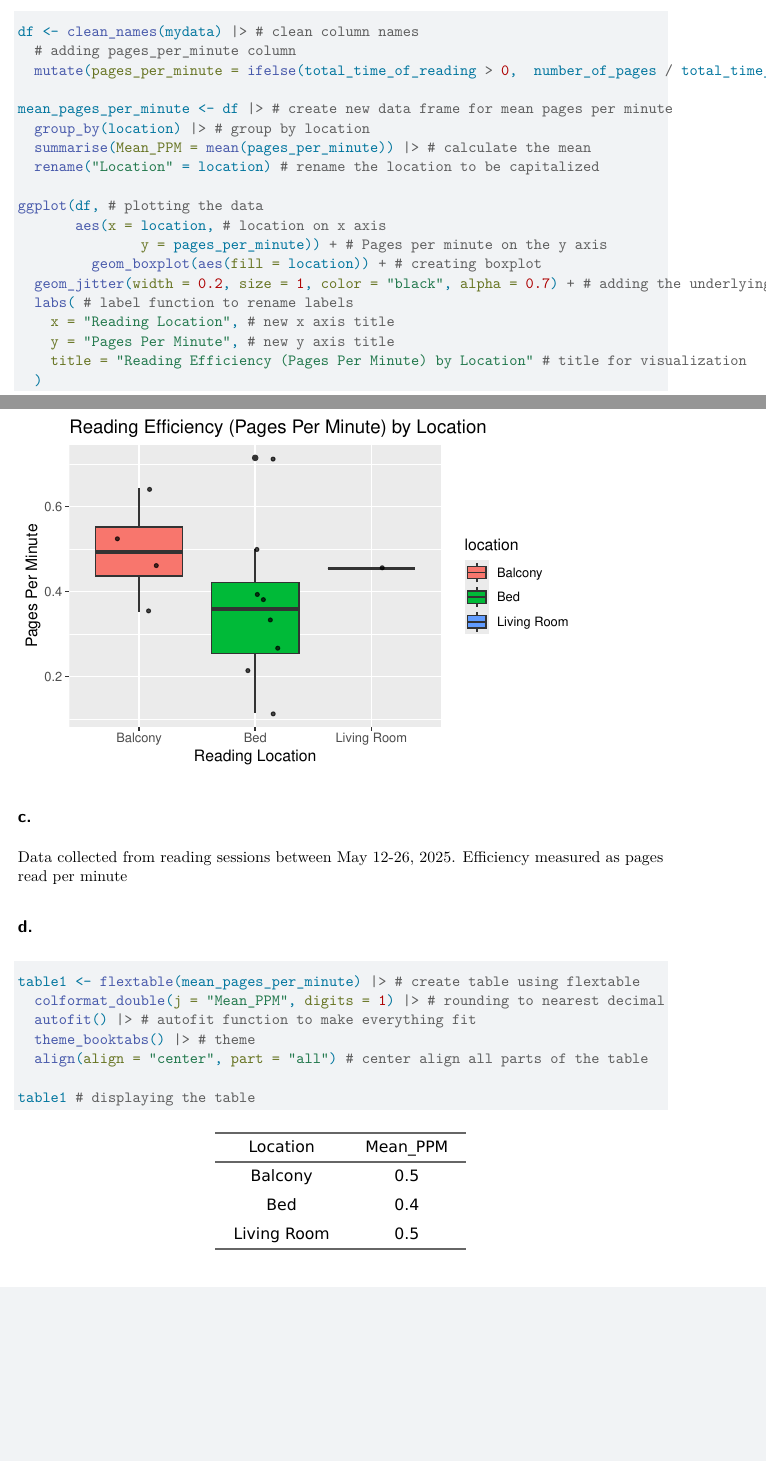
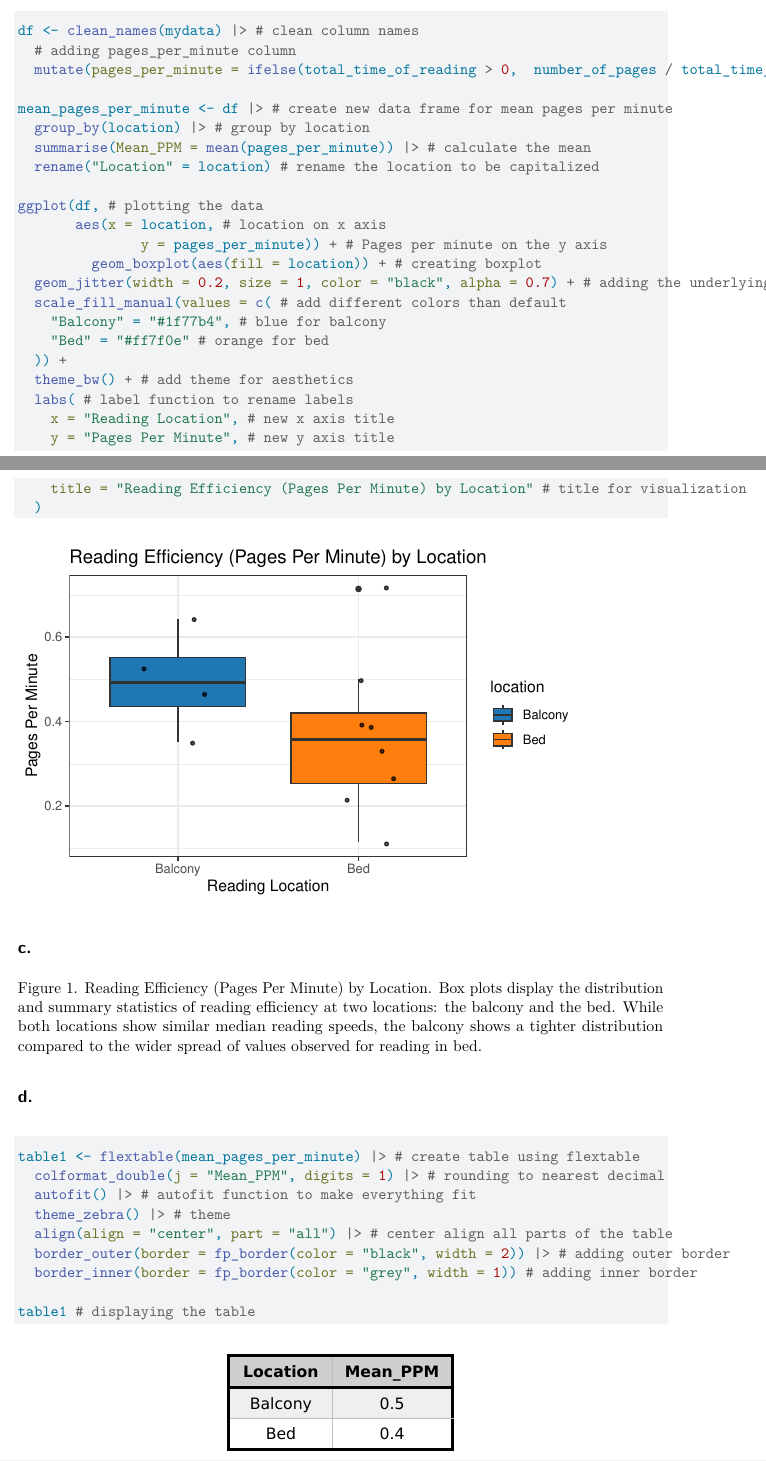
Before and after one commit to tanveersiingh/ENVS-193DS_homework-03, a Quarto document (code/Untitled.qmd): two parts of pages 2 and 3 of 5, joined at a grey line, cut so that both start at the same text, the shorter picture padded with empty space. Rendered offline with R 4.5, knitr and Pandoc in place of Quarto, then LaTeX, with nearby package versions; code that draws random numbers runs with fixed seeds of ours; column names are cleaned by a stand-in for the janitor package.

Commit message:
added different colors to boxplot. Changed figure caption. added border and theme to flextable

````diff
--- a/code/Untitled.qmd
+++ b/code/Untitled.qmd
@@ -43,6 +44,11 @@ ggplot(df, # plotting the data
                y = pages_per_minute)) + # Pages per minute on the y axis
          geom_boxplot(aes(fill = location)) + # creating boxplot
   geom_jitter(width = 0.2, size = 1, color = "black", alpha = 0.7) + # adding the underlying data
+  scale_fill_manual(values = c( # add different colors than default
+    "Balcony" = "#1f77b4", # blue for balcony
+    "Bed" = "#ff7f0e" # orange for bed
+  )) +
+  theme_bw() + # add theme for aesthetics
   labs( # label function to rename labels
     x = "Reading Location", # new x axis title
     y = "Pages Per Minute", # new y axis title
@@ -52,7 +58,7 @@ ggplot(df, # plotting the data
 
 ## c.
 
-Data collected from reading sessions between May 12-26, 2025. Efficiency measured as pages read per minute
+Figure 1. Reading Efficiency (Pages Per Minute) by Location. Box plots display the distribution and summary statistics of reading efficiency at two locations: the balcony and the bed. While both locations show similar median reading speeds, the balcony shows a tighter distribution compared to the wider spread of values observed for reading in bed.
 
 ## d.
 
@@ -60,8 +66,10 @@ Data collected from reading sessions between May 12-26, 2025. Efficiency measure
 table1 <- flextable(mean_pages_per_minute) |> # create table using flextable
   colformat_double(j = "Mean_PPM", digits = 1) |> # rounding to nearest decimal
   autofit() |> # autofit function to make everything fit
-  theme_booktabs() |> # theme
-  align(align = "center", part = "all") # center align all parts of the table
+  theme_zebra() |> # theme
+  align(align = "center", part = "all") |> # center align all parts of the table
+  border_outer(border = fp_border(color = "black", width = 2)) |> # adding outer border
+  border_inner(border = fp_border(color = "grey", width = 1)) # adding inner border
 
 table1 # displaying the table
 ```
--- a/code/Personal Data Project - Sheet1.csv
+++ b/data/Personal Data Project - Sheet1.csv
@@ -11,4 +11,3 @@ Date,Number of pages,Time started,Time of day,Total time of reading,Distractions
 5/24/25,4,1:58 AM,Night,15,3,1,Bed,Dim
 5/24/25,13,11:05 AM,Morning,28,0,3,Balcony,Bright
 5/24/25,7,10:58 PM,Night,21,2,2,Bed,Dim
-5/26/25,10,4:15 PM,Afternoon,22,0,3,Living Room,Dim
````
Also changed, not shown: code/Untitled.qmd (3 more changed lines), 3 other files.
